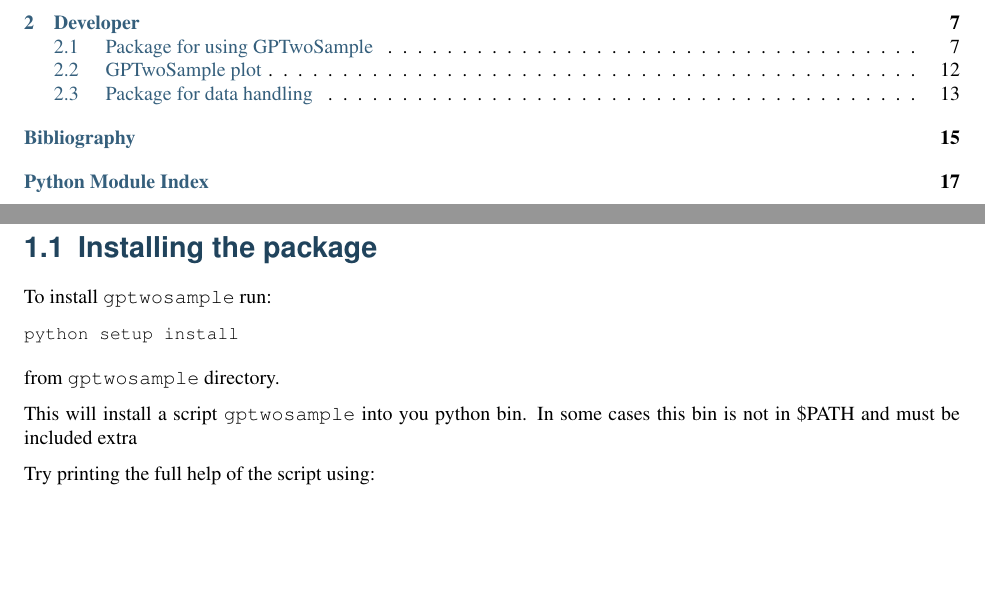
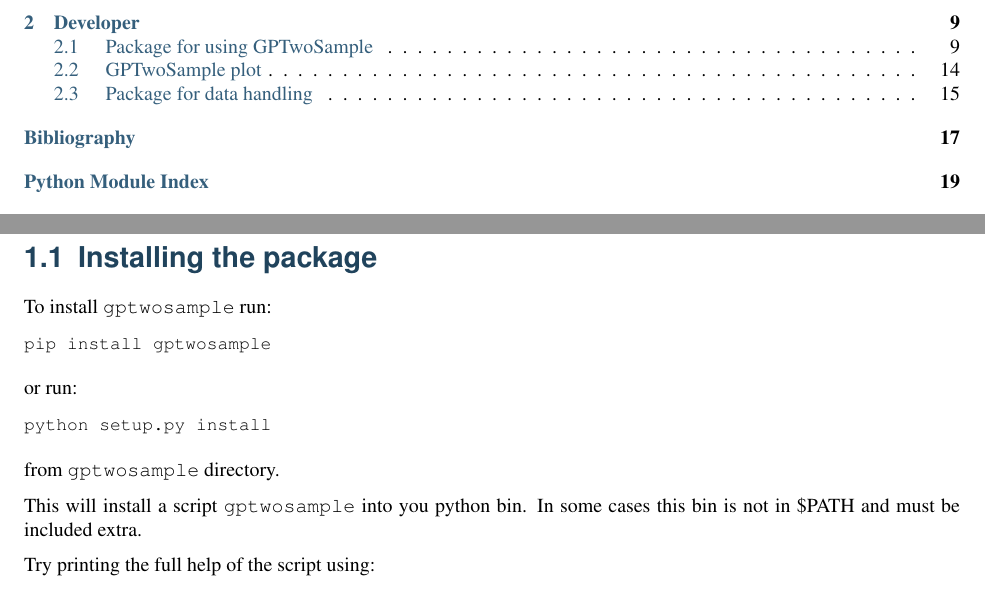
Before and after one commit to PMBio/gptwosample, a LaTeX document (doc/latex/GPTwoSample.tex): two parts of pages 3 and 7 of 23 before the commit and two parts of pages 3 and 7 of 25 after it, joined at a grey line, cut so that both start at the same text, the shorter picture padded with empty space. Compiled offline with pdfLaTeX.

Commit message:
README changed as well

```diff
--- a/doc/latex/GPTwoSample.tex
+++ b/doc/latex/GPTwoSample.tex
@@ -142,13 +142,19 @@ points. Fur full details please see {\hyperref[usage:dataformat]{\emph{Data form
 To install \code{gptwosample} run:
 
 \begin{Verbatim}[commandchars=\\\{\}]
-python setup install
+pip install gptwosample
+\end{Verbatim}
+
+or run:
+
+\begin{Verbatim}[commandchars=\\\{\}]
+python setup.py install
 \end{Verbatim}
 
 from \code{gptwosample} directory.
 
 This will install a script \code{gptwosample} into you python bin. In
-some cases this bin is not in \$PATH and must be included extra
+some cases this bin is not in \$PATH and must be included extra.
 
 Try printing the full help of the script using:
 
```
Also changed, not shown: doc/latex/GPTwoSample.pdf, 9 other files.
